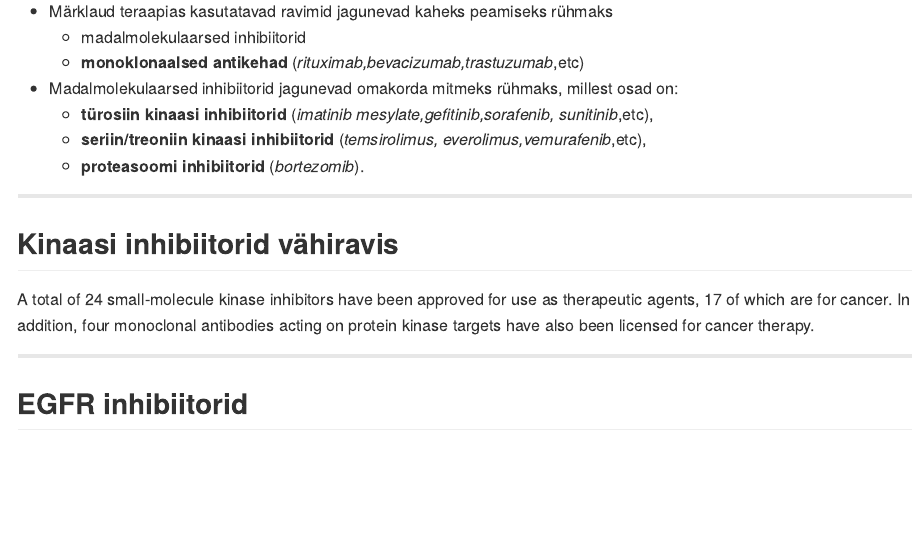
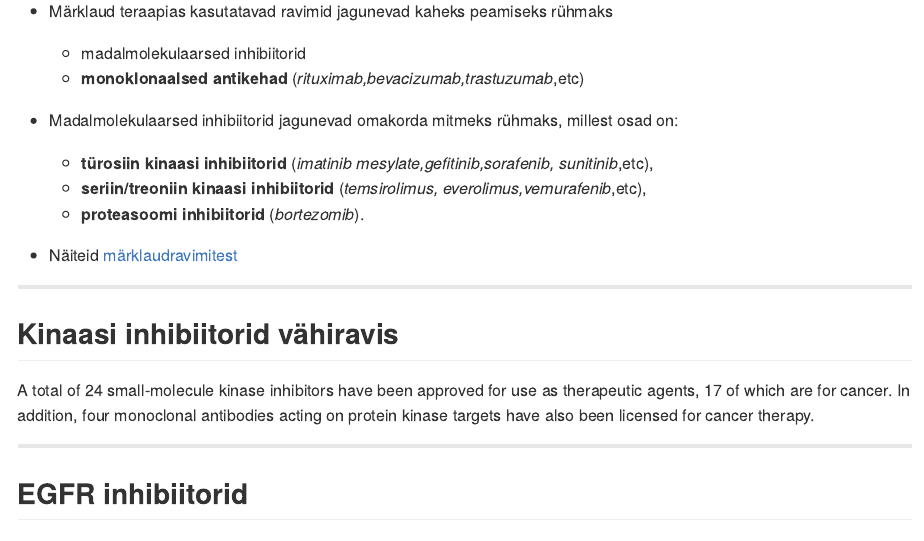
Before and after one commit to Onkobioloogia/Vahiravim, an R Markdown document (index.Rmd): the page in a window 1100 px wide, from 3650 px down. The pictures show the output file index.md that the author committed with the source, drawn offline in the style of GitHub.

Commit message:
publishing deck

```diff
--- a/index.Rmd
+++ b/index.Rmd
@@ -233,6 +233,7 @@ pd %>%
     - **seriin/treoniin kinaasi inhibiitorid** (*temsirolimus, everolimus,vemurafenib*,etc),
     - **proteasoomi inhibiitorid** (*bortezomib*).
 
+- Näiteid [märklaudravimitest](http://www.mycancergenome.org/content/other/molecular-medicine/overview-of-targeted-therapies-for-cancer/)
 
 ---
 
```
Also changed, not shown: index.html, index.md.
